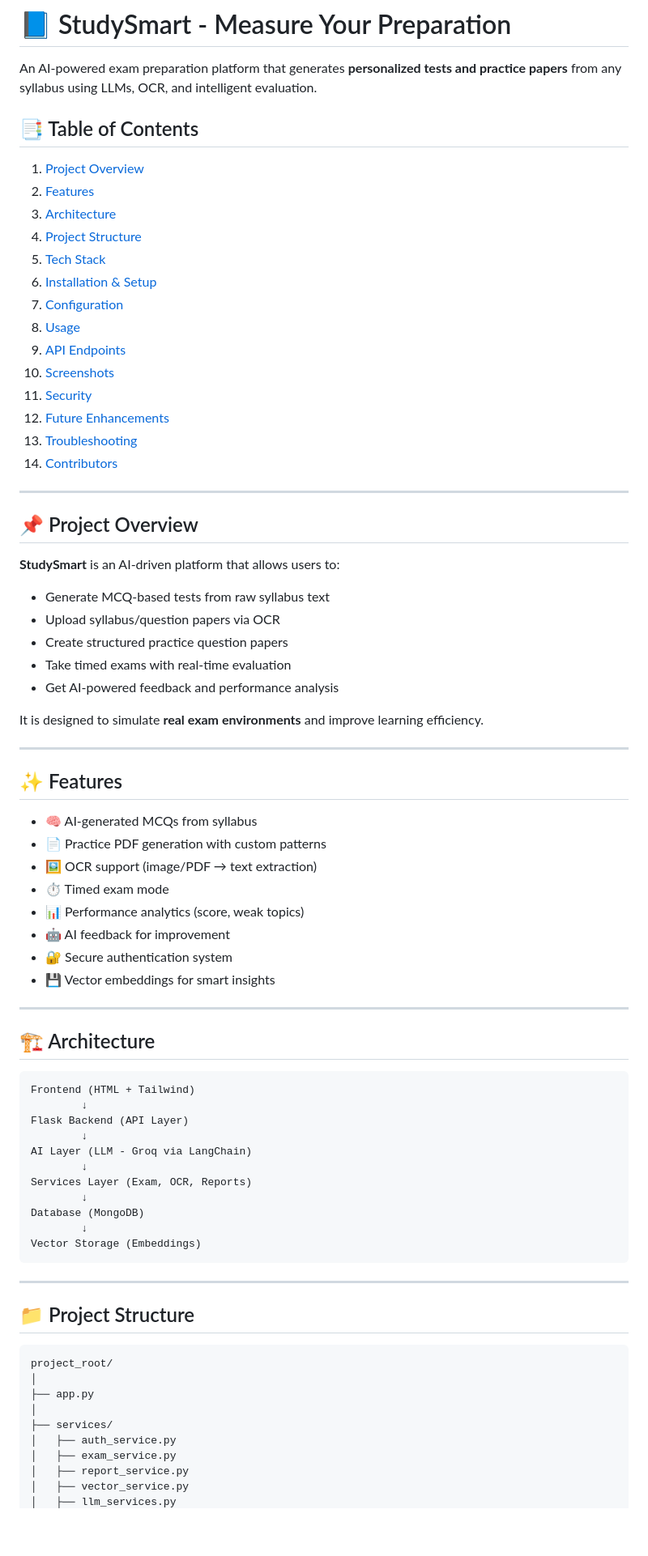
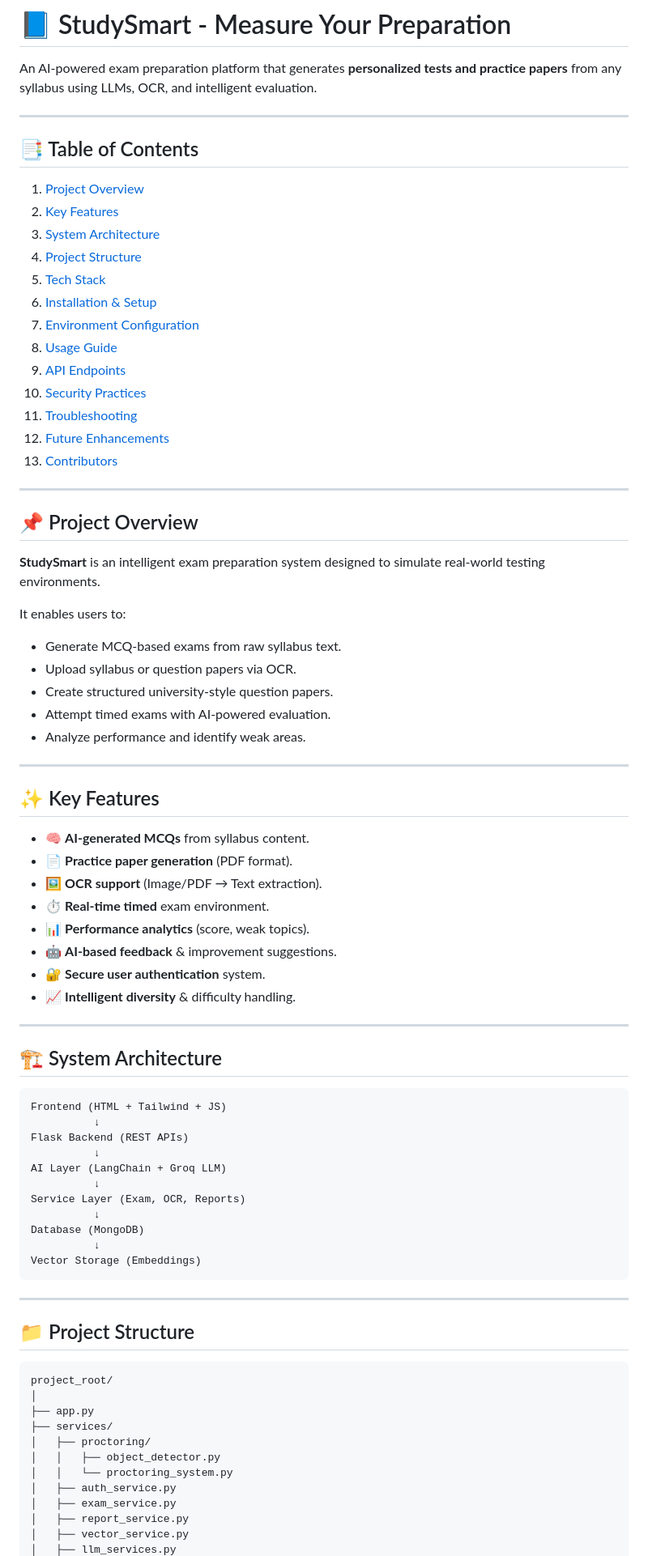
Before and after one commit to Aswin-hitech/SmartStudy-Assist, a Markdown page: README.md, the part around one of its changes. Shown at 81% size. GitHub-like rendering; blank space fills up the shorter version.

Commit message:
Revise README content and formatting
Updated README.md for improved clarity and structure.

````diff
--- a/README.md
+++ b/README.md
@@ -2,65 +2,65 @@
 
 An AI-powered exam preparation platform that generates **personalized tests and practice papers** from any syllabus using LLMs, OCR, and intelligent evaluation.
 
+---
+
 ## 📑 Table of Contents
 
-1. [Project Overview](#project-overview)
-2. [Features](#features)
-3. [Architecture](#architecture)
-4. [Project Structure](#project-structure)
-5. [Tech Stack](#tech-stack)
-6. [Installation & Setup](#installation--setup)
-7. [Configuration](#configuration)
-8. [Usage](#usage)
-9. [API Endpoints](#api-endpoints)
-10. [Screenshots](#screenshots)
-11. [Security](#security)
-12. [Future Enhancements](#future-enhancements)
-13. [Troubleshooting](#troubleshooting)
-14. [Contributors](#contributors)
+1. [Project Overview](#-project-overview)
+2. [Key Features](#-key-features)
+3. [System Architecture](#-system-architecture)
+4. [Project Structure](#-project-structure)
+5. [Tech Stack](#-tech-stack)
+6. [Installation & Setup](#-installation--setup)
+7. [Environment Configuration](#-environment-configuration)
+8. [Usage Guide](#-usage-guide)
+9. [API Endpoints](#-api-endpoints)
+10. [Security Practices](#-security-practices)
+11. [Troubleshooting](#-troubleshooting)
+12. [Future Enhancements](#-future-enhancements)
+13. [Contributors](#-contributors)
 
 ---
 
 ## 📌 Project Overview
 
-**StudySmart** is an AI-driven platform that allows users to:
+**StudySmart** is an intelligent exam preparation system designed to simulate real-world testing environments.
 
-* Generate MCQ-based tests from raw syllabus text
-* Upload syllabus/question papers via OCR
-* Create structured practice question papers
-* Take timed exams with real-time evaluation
-* Get AI-powered feedback and performance analysis
-
-It is designed to simulate **real exam environments** and improve learning efficiency.
+It enables users to:
+- Generate MCQ-based exams from raw syllabus text.
+- Upload syllabus or question papers via OCR.
+- Create structured university-style question papers.
+- Attempt timed exams with AI-powered evaluation.
+- Analyze performance and identify weak areas.
 
 ---
 
-## ✨ Features
+## ✨ Key Features
 
-* 🧠 AI-generated MCQs from syllabus
-* 📄 Practice PDF generation with custom patterns
-* 🖼️ OCR support (image/PDF → text extraction)
-* ⏱️ Timed exam mode
-* 📊 Performance analytics (score, weak topics)
-* 🤖 AI feedback for improvement
-* 🔐 Secure authentication system
-* 💾 Vector embeddings for smart insights
+- 🧠 **AI-generated MCQs** from syllabus content.
+- 📄 **Practice paper generation** (PDF format).
+- 🖼️ **OCR support** (Image/PDF → Text extraction).
+- ⏱️ **Real-time timed** exam environment.
+- 📊 **Performance analytics** (score, weak topics).
+- 🤖 **AI-based feedback** & improvement suggestions.
+- 🔐 **Secure user authentication** system.
+- 📈 **Intelligent diversity** & difficulty handling.
 
 ---
 
-## 🏗️ Architecture
+## 🏗️ System Architecture
 
-```
-Frontend (HTML + Tailwind)
-        ↓
-Flask Backend (API Layer)
-        ↓
-AI Layer (LLM - Groq via LangChain)
-        ↓
-Services Layer (Exam, OCR, Reports)
-        ↓
+```text
+Frontend (HTML + Tailwind + JS)
+          ↓
+Flask Backend (REST APIs)
+          ↓
+AI Layer (LangChain + Groq LLM)
+          ↓
+Service Layer (Exam, OCR, Reports)
+          ↓
 Database (MongoDB)
-        ↓
+          ↓
 Vector Storage (Embeddings)
 ```
 
@@ -68,12 +68,14 @@ Vector Storage (Embeddings)
 
 ## 📁 Project Structure
 
-```
+```text
 project_root/
 │
 ├── app.py
-│
 ├── services/
+│   ├── proctoring/
+│   │   ├── object_detector.py
+│   │   └── proctoring_system.py
 │   ├── auth_service.py
 │   ├── exam_service.py
 │   ├── report_service.py
````
Also changed, not shown: other parts of README.md (+78 -91 lines).
